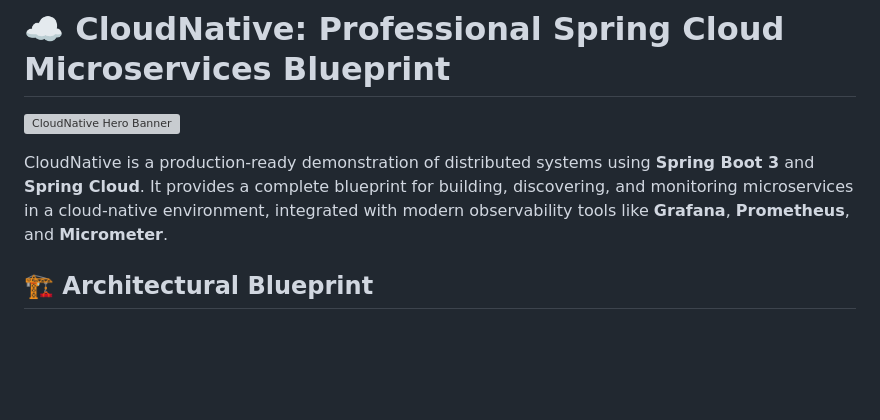
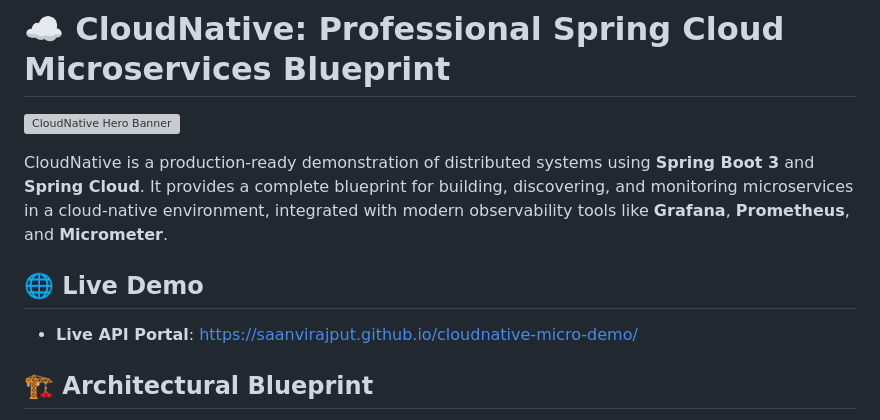
Before and after one commit to Saanvirajput/cloudnative-micro-demo, a Markdown page: README.md, the part around the change. Drawn GitHub-style; blank space fills up the shorter version; grey boxes are pictures that could not be loaded.

Commit message:
Update README with live link

```diff
--- a/README.md
+++ b/README.md
@@ -3,6 +3,10 @@
 ![CloudNative Hero Banner](/home/raven/.gemini/antigravity/brain/0e34cd78-0977-463f-ad0b-5adbc09a1bac/cloudnative_micro_hero_banner_1777060957591.png)
 
 CloudNative is a production-ready demonstration of distributed systems using **Spring Boot 3** and **Spring Cloud**. It provides a complete blueprint for building, discovering, and monitoring microservices in a cloud-native environment, integrated with modern observability tools like **Grafana**, **Prometheus**, and **Micrometer**.
+
+## 🌐 Live Demo
+- **Live API Portal**: [https://saanvirajput.github.io/cloudnative-micro-demo/](https://saanvirajput.github.io/cloudnative-micro-demo/)
+
 
 ## 🏗️ Architectural Blueprint
 
```
